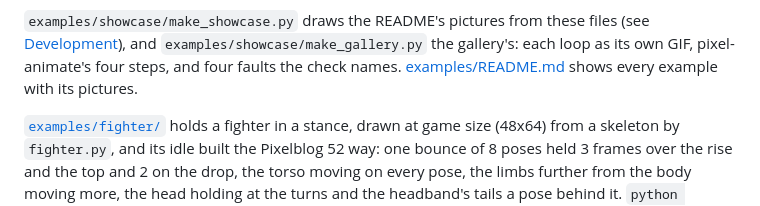
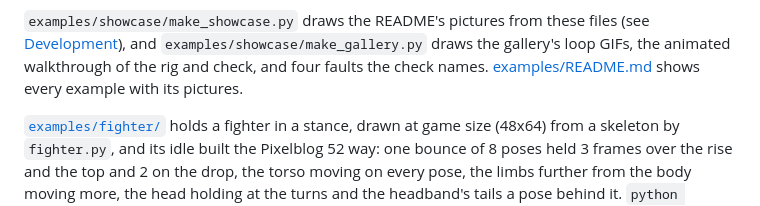
Before and after one commit to therwn/limberpix, a Markdown page: docs/usage.md, the part around the change. Drawn GitHub-style.

```diff
--- a/docs/usage.md
+++ b/docs/usage.md
@@ -273,8 +273,8 @@ handed back: the rump's edge down the gap beside the tail, which the tail had re
 lower edge, which goes with the neck.
 
 `examples/showcase/make_showcase.py` draws the README's pictures from these files (see [Development](#development)),
-and `examples/showcase/make_gallery.py` the gallery's: each loop as its own GIF, pixel-animate's four steps, and four
-faults the check names. [examples/README.md](../examples/README.md) shows every example with its pictures.
+and `examples/showcase/make_gallery.py` draws the gallery's loop GIFs, the animated walkthrough of the rig and check,
+and four faults the check names. [examples/README.md](../examples/README.md) shows every example with its pictures.
 
 [`examples/fighter/`](../examples/fighter) holds a fighter in a stance, drawn at game size (48x64) from a skeleton by
 `fighter.py`, and its idle built the Pixelblog 52 way: one bounce of 8 poses held 3 frames over the rise and the top
```
Also changed, not shown: README.md (+5 -1 lines), examples/README.md (+6 -3 lines), docs/img/gallery/pipeline.png, docs/img/gallery/workflow.gif (added), 1 other file.
